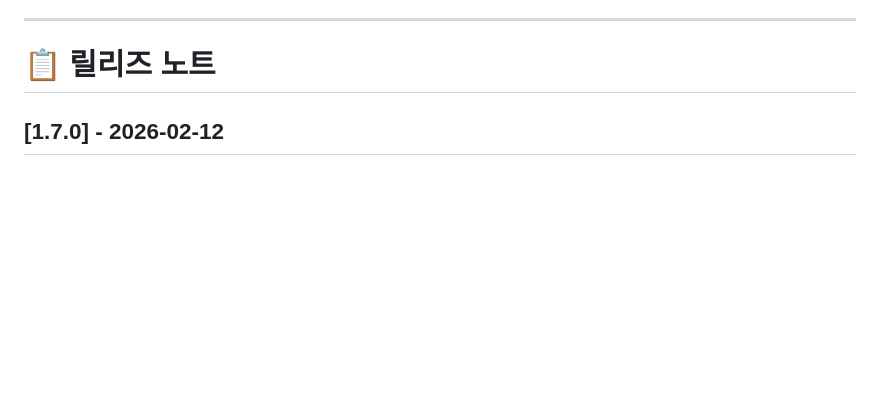
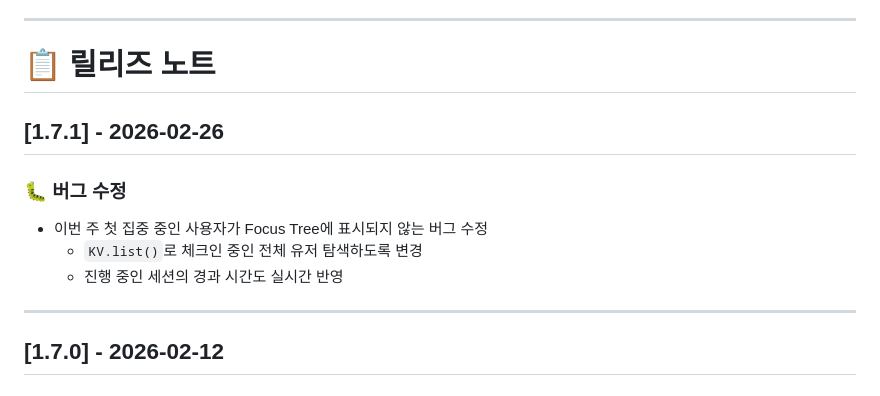
Before and after one commit to Shimsuyeon/focus-fairy, a Markdown page: README.md, the part around the change. Rendered like a GitHub page; blank space fills up the shorter version.

Commit message:
docs: add v1.7.1 bug fix release note
Made-with: Cursor

```diff
--- a/README.md
+++ b/README.md
@@ -57,6 +57,16 @@ echo '{"TEAM_ID_1":"xoxb-...", "TEAM_ID_2":"xoxb-..."}' | npx wrangler secret pu
 ---
 
 # 📋 릴리즈 노트
+
+## [1.7.1] - 2026-02-26
+
+### 🐛 버그 수정
+
+- 이번 주 첫 집중 중인 사용자가 Focus Tree에 표시되지 않는 버그 수정
+  - `KV.list()`로 체크인 중인 전체 유저 탐색하도록 변경
+  - 진행 중인 세션의 경과 시간도 실시간 반영
+
+---
 
 ## [1.7.0] - 2026-02-12
 
```
